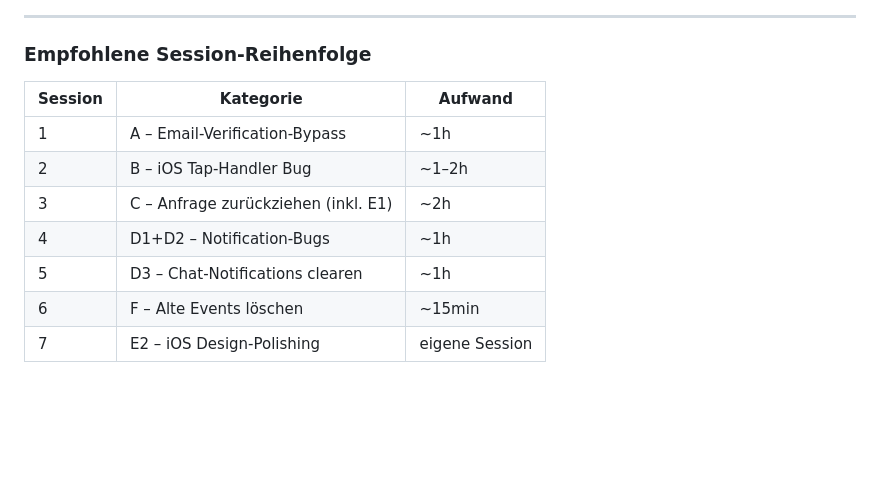
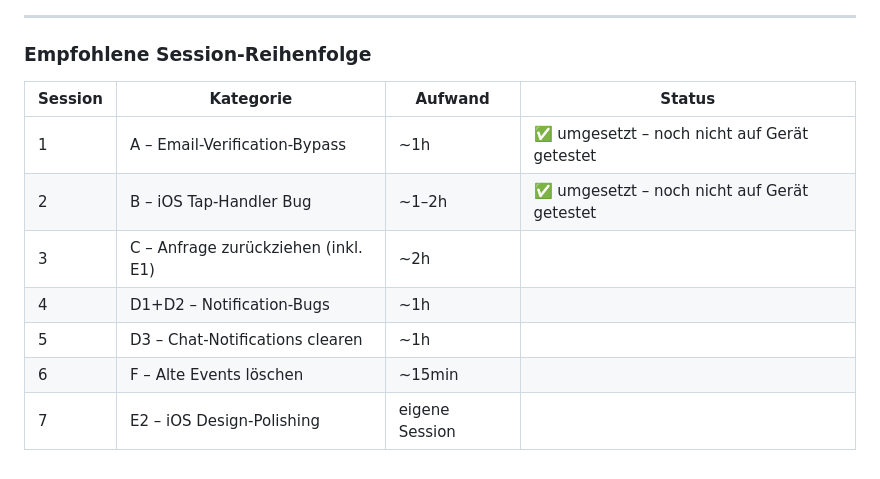
Before and after one commit to lukasbihlercoc-max/EventRide, a Markdown page: CLAUDE.md, the part around the change. Drawn GitHub-style; blank space fills up the shorter version.

Commit message:
Docs: Session 1+2 als umgesetzt markiert (Gerätetest noch offen)
Co-Authored-By: Claude Sonnet 4.6 <noreply@anthropic.com>

```diff
--- a/CLAUDE.md
+++ b/CLAUDE.md
@@ -324,12 +324,12 @@ Gefunden beim ersten Zwei-Nutzer-Test auf iOS (2026-05-21). Priorisiert nach Kri
 
 ### Empfohlene Session-Reihenfolge
 
-| Session | Kategorie | Aufwand |
-|---------|-----------|---------|
-| 1 | A – Email-Verification-Bypass | ~1h |
-| 2 | B – iOS Tap-Handler Bug | ~1–2h |
-| 3 | C – Anfrage zurückziehen (inkl. E1) | ~2h |
-| 4 | D1+D2 – Notification-Bugs | ~1h |
-| 5 | D3 – Chat-Notifications clearen | ~1h |
-| 6 | F – Alte Events löschen | ~15min |
-| 7 | E2 – iOS Design-Polishing | eigene Session |
+| Session | Kategorie | Aufwand | Status |
+|---------|-----------|---------|--------|
+| 1 | A – Email-Verification-Bypass | ~1h | ✅ umgesetzt – noch nicht auf Gerät getestet |
+| 2 | B – iOS Tap-Handler Bug | ~1–2h | ✅ umgesetzt – noch nicht auf Gerät getestet |
+| 3 | C – Anfrage zurückziehen (inkl. E1) | ~2h | |
+| 4 | D1+D2 – Notification-Bugs | ~1h | |
+| 5 | D3 – Chat-Notifications clearen | ~1h | |
+| 6 | F – Alte Events löschen | ~15min | |
+| 7 | E2 – iOS Design-Polishing | eigene Session | |
```
